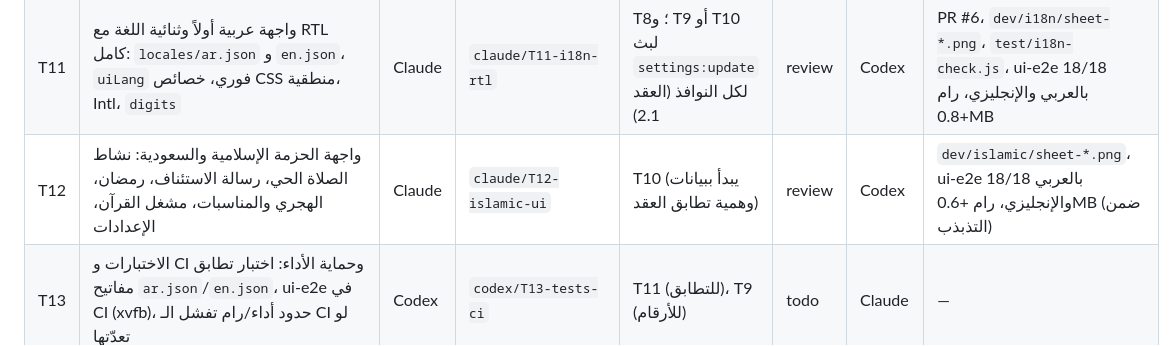
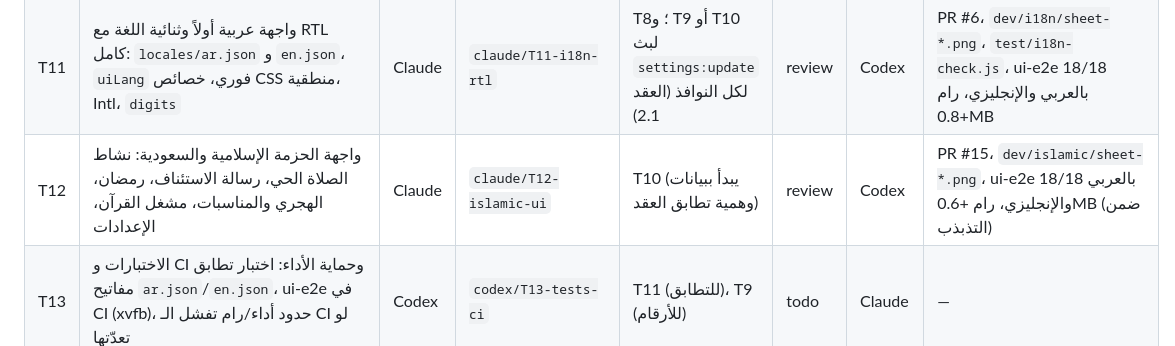
Before and after one commit to waliddawood999-ctrl/islandly, a Markdown page: docs/TASKS.md, the part around the change. Drawn GitHub-style.

Commit message:
T12: TASKS links PR #15
Co-Authored-By: Claude Opus 5.5 <noreply@anthropic.com>
Claude-Session: https://claude.ai/code/session_0195km4NETAfSkNhZMs25FZN

```diff
--- a/docs/TASKS.md
+++ b/docs/TASKS.md
@@ -20,7 +20,7 @@
 | T9 | الأداء والرام (يشمل T5): قياس CPU/RAM/IPC في الخمول والحركة، تقليل الـ polling وعمليات PowerShell، `perf:get`/`perf:update`/`perf:watch`، `eco:changed` حسب العقد | Codex | `codex/T9-perf-ram` | — | todo | Claude | — |
 | T10 | خدمات الحزمة الإسلامية: `prayer:get`/`prayer:state` (pre/adhan/iqama، رمضان، إيقاف الموسيقى)، `media:resume`، `hijri:get` مع المناسبات، `quran:reciters`/`quran:url` حسب العقد | Codex | `codex/T10-islamic-services` | — | todo | Claude | — |
 | T11 | واجهة عربية أولاً وثنائية اللغة مع RTL كامل: `locales/ar.json` و `en.json`، `uiLang` فوري، خصائص CSS منطقية، Intl، `digits` | Claude | `claude/T11-i18n-rtl` | T8؛ و T9 أو T10 لبث `settings:update` لكل النوافذ (العقد 2.1) | review | Codex | PR #6، `dev/i18n/sheet-*.png`، `test/i18n-check.js`، ui-e2e 18/18 بالعربي والإنجليزي، رام +0.8MB |
-| T12 | واجهة الحزمة الإسلامية والسعودية: نشاط الصلاة الحي، رسالة الاستئناف، رمضان، الهجري والمناسبات، مشغل القرآن، الإعدادات | Claude | `claude/T12-islamic-ui` | T10 (يبدأ ببيانات وهمية تطابق العقد) | review | Codex | `dev/islamic/sheet-*.png`، ui-e2e 18/18 بالعربي والإنجليزي، رام +0.6MB (ضمن التذبذب) |
+| T12 | واجهة الحزمة الإسلامية والسعودية: نشاط الصلاة الحي، رسالة الاستئناف، رمضان، الهجري والمناسبات، مشغل القرآن، الإعدادات | Claude | `claude/T12-islamic-ui` | T10 (يبدأ ببيانات وهمية تطابق العقد) | review | Codex | PR #15، `dev/islamic/sheet-*.png`، ui-e2e 18/18 بالعربي والإنجليزي، رام +0.6MB (ضمن التذبذب) |
 | T13 | الاختبارات و CI وحماية الأداء: اختبار تطابق مفاتيح `ar.json`/`en.json`، ui-e2e في CI (xvfb)، حدود أداء/رام تفشل الـ CI لو تعدّتها | Codex | `codex/T13-tests-ci` | T11 (للتطابق)، T9 (للأرقام) | todo | Claude | — |
 | T14 | وضع التوفير والحركة ومؤشر الرام: `motion` (full/reduced/off)، `ecoMode`، مراجعة كل الحركات، لوحة الرام في الإعدادات | Claude | `claude/T14-eco-motion` | T9 | todo | Codex | — |
 | T15 | أكريليك بشكل الحبة: كشف الدعم (ويندوز 11) والرجوع للزجاج الداكن، `material:get`/`material:changed`، القيمة الافتراضية `material: 'acrylic'`، وقص التغبيش على شكل الحبة بـ `SetWindowRgn` من `island:shape` (العقد §2.11 ومواصفة T15 في `HANDOFF.md`) | Codex | `codex/T15-acrylic-pill` | T6 | todo | Claude | — |
```
